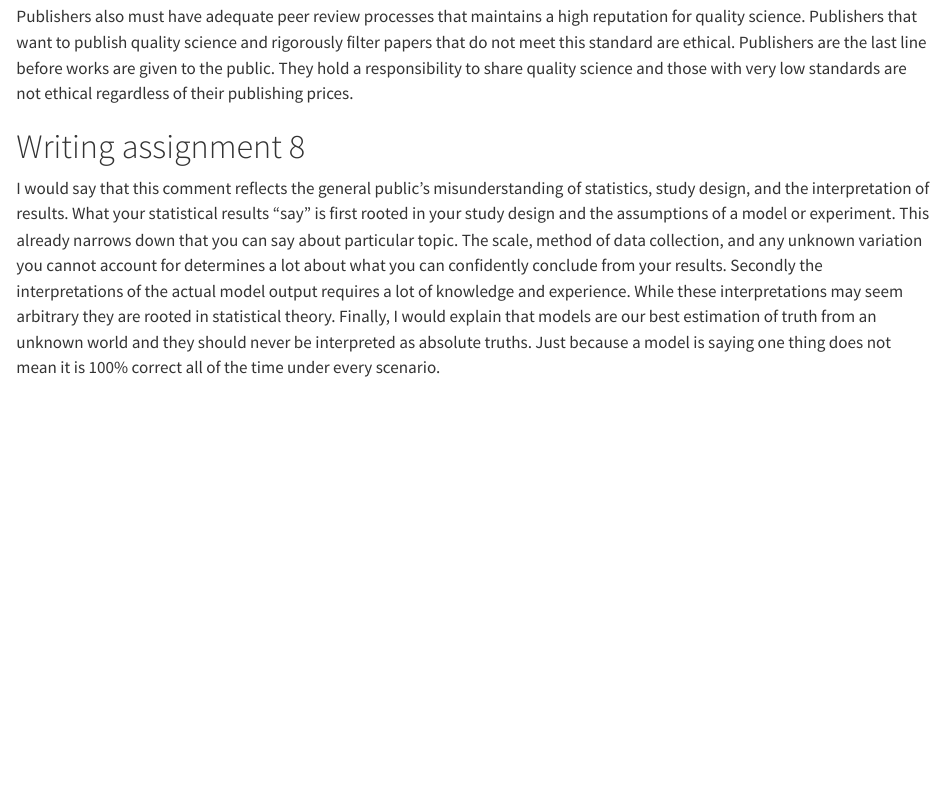
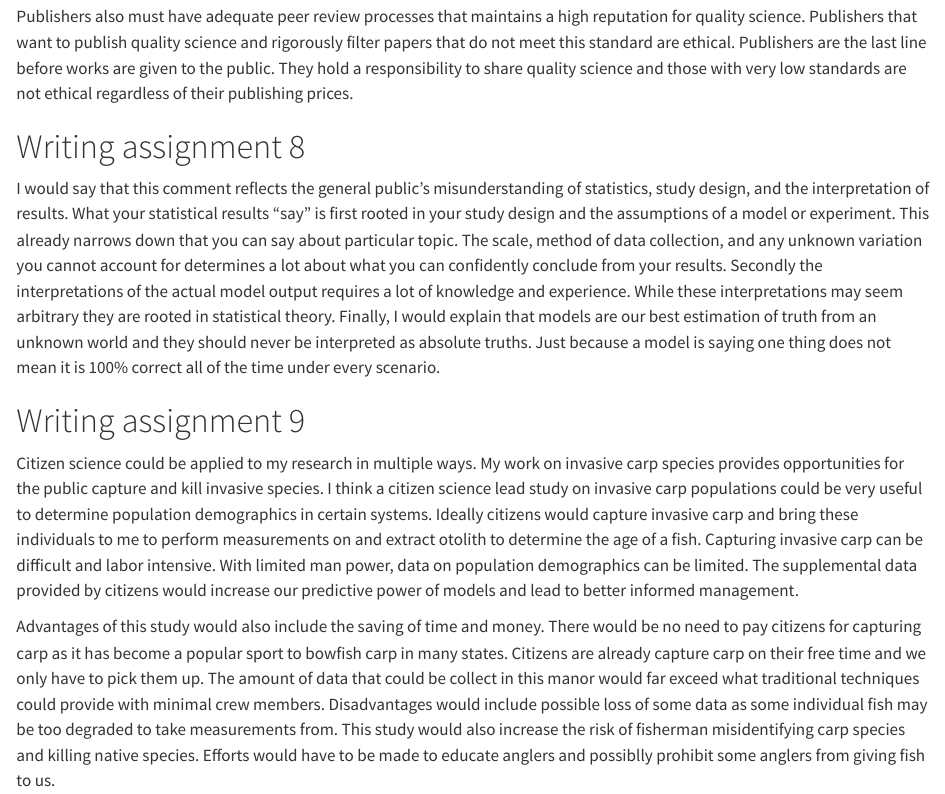
Before and after one commit to AidenM30/Aiden-s-Repository, a Quarto document (writing assignment 2 tools2024.qmd): the page in a window 1100 px wide, from 2170 px down. Rendered offline with R 4.5, knitr and Pandoc in place of Quarto, with nearby package versions.

Commit message:
Add files via upload

```diff
--- a/writing assignment 2 tools2024.qmd
+++ b/writing assignment 2 tools2024.qmd
@@ -42,3 +42,9 @@ Publishers also must have adequate peer review processes that maintains a high r
 # Writing assignment 8
 
 I would say that this comment reflects the general public's misunderstanding of statistics, study design, and the interpretation of results. What your statistical results "say" is first rooted in your study design and the assumptions of a model or experiment. This already narrows down that you can say about particular topic. The scale, method of data collection, and any unknown variation you cannot account for determines a lot about what you can confidently conclude from your results. Secondly the interpretations of the actual model output requires a lot of knowledge and experience. While these interpretations may seem arbitrary they are rooted in statistical theory. Finally, I would explain that models are our best estimation of truth from an unknown world and they should never be interpreted as absolute truths. Just because a model is saying one thing does not mean it is 100% correct all of the time under every scenario.
+
+# Writing assignment 9
+
+Citizen science could be applied to my research in multiple ways. My work on invasive carp species provides opportunities for the public capture and kill invasive species. I think a citizen science lead study on invasive carp populations could be very useful to determine population demographics in certain systems. Ideally citizens would capture invasive carp and bring these individuals to me to perform measurements on and extract otolith to determine the age of a fish. Capturing invasive carp can be difficult and labor intensive. With limited man power, data on population demographics can be limited. The supplemental data provided by citizens would increase our predictive power of models and lead to better informed management.
+
+Advantages of this study would also include the saving of time and money. There would be no need to pay citizens for capturing carp as it has become a popular sport to bowfish carp in many states. Citizens are already capture carp on their free time and we only have to pick them up. The amount of data that could be collect in this manor would far exceed what traditional techniques could provide with minimal crew members. Disadvantages would include possible loss of some data as some individual fish may be too degraded to take measurements from. This study would also increase the risk of fisherman misidentifying carp species and killing native species. Efforts would have to be made to educate anglers and possiblly prohibit some anglers from giving fish to us.
```
